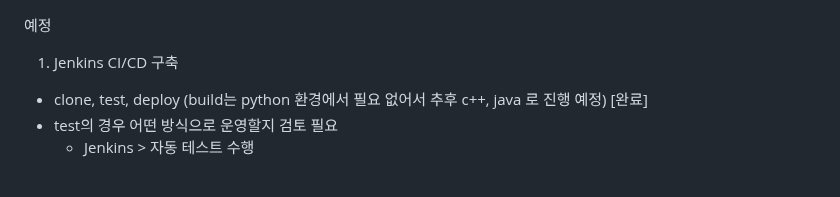
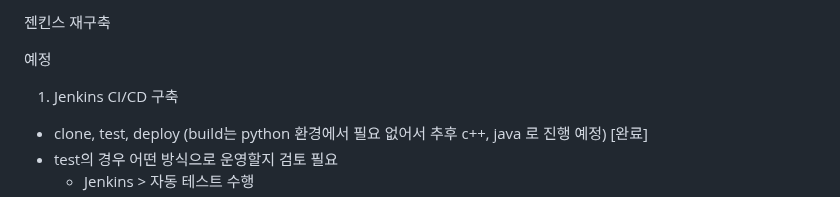
Before and after one commit to dnrwn/restapi_song, a Markdown page: README.md, the part around the change. GitHub-like rendering.

```diff
--- a/README.md
+++ b/README.md
@@ -1,3 +1,5 @@
+젠킨스 재구축
+
 예정
 1. Jenkins CI/CD 구축
 - clone, test, deploy (build는 python 환경에서 필요 없어서 추후 c++, java 로 진행 예정) [완료]
```
